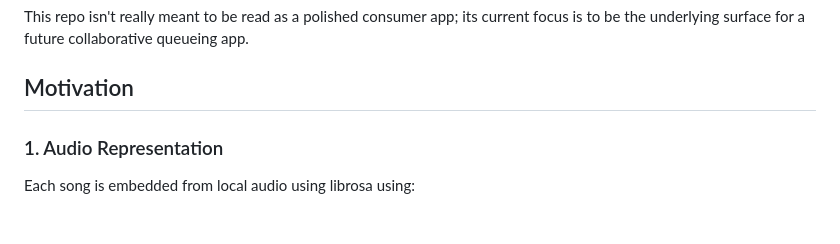
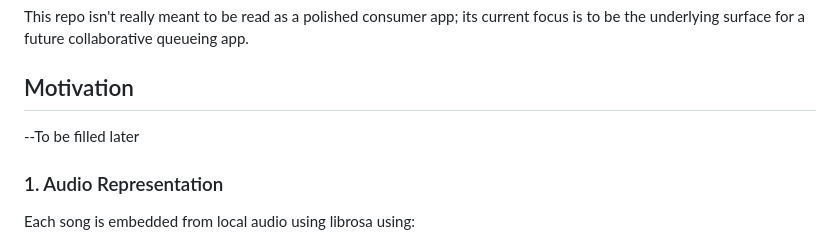
Before and after one commit to skanda-vyas-srinivasan/jam-queue-optimizer, a Markdown page: README.md, the part around the change. GitHub-like rendering.

Commit message:
Add placeholder for motivation in README
Add placeholder for future motivation section.

```diff
--- a/README.md
+++ b/README.md
@@ -7,6 +7,7 @@ This repo isn't really meant to be read as a polished consumer app; its current
 
 ## Motivation
 
+--To be filled later
 
 ### 1. Audio Representation
 
```
